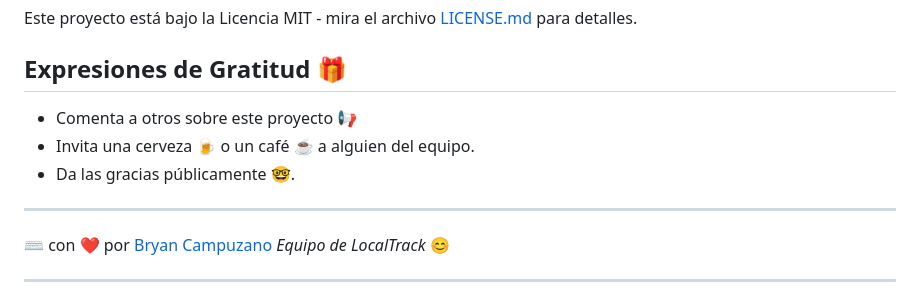
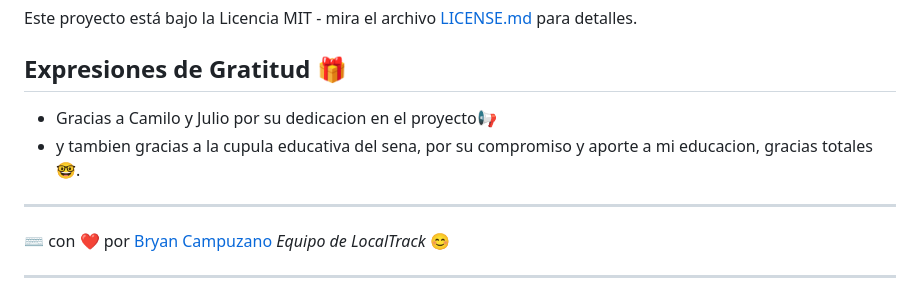
Before and after one commit to Bryan-Campuzano/LocalTrack, a Markdown page: README.md, the part around the change. Drawn GitHub-style.

Commit message:
actualizacion del readme

```diff
--- a/README.md
+++ b/README.md
@@ -174,9 +174,8 @@ Este proyecto está bajo la Licencia MIT - mira el archivo [LICENSE.md](LICENSE.
 
 ## Expresiones de Gratitud 🎁
 
-* Comenta a otros sobre este proyecto 📢
-* Invita una cerveza 🍺 o un café ☕ a alguien del equipo.
-* Da las gracias públicamente 🤓.
+* Gracias a Camilo y Julio por su dedicacion en el proyecto📢
+* y tambien gracias a la cupula educativa del sena, por su compromiso y aporte a mi educacion, gracias totales 🤓.
 
 ---
 
```
